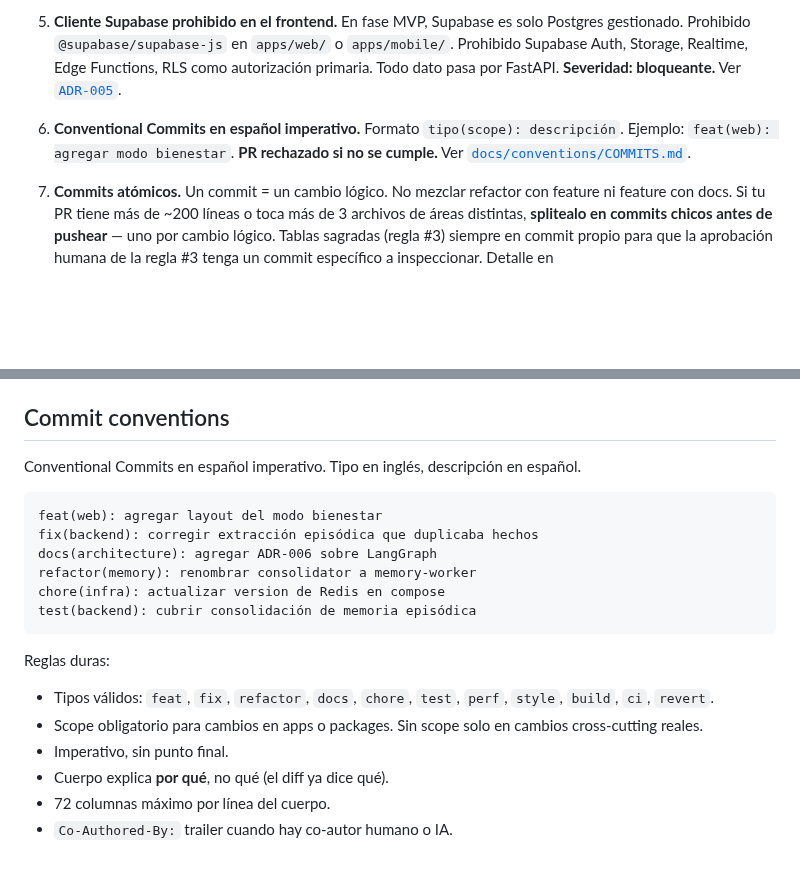
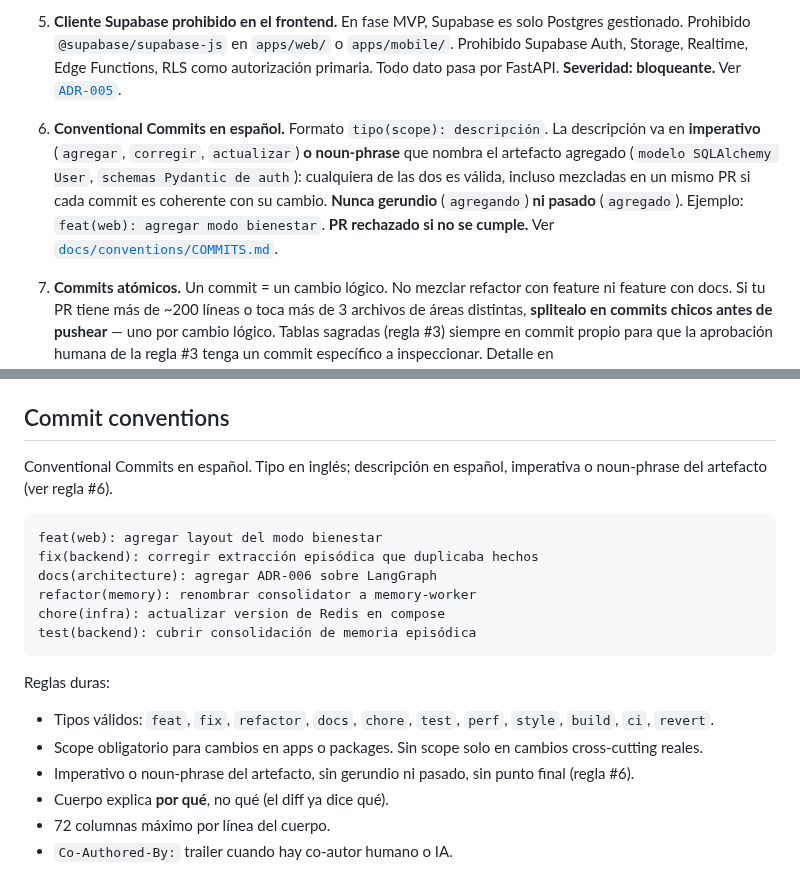
Before and after one commit to BriarDevv/Ynara, a Markdown page: AGENTS.md, 2 parts joined by grey strips. Rendered like a GitHub page; blank space fills up the shorter version.

````diff
--- a/AGENTS.md
+++ b/AGENTS.md
@@ -195,7 +195,7 @@ Para tareas con un solo archivo, va inline. Para tareas con múltiples pasos, ca
 
 5. **Cliente Supabase prohibido en el frontend.** En fase MVP, Supabase es solo Postgres gestionado. Prohibido `@supabase/supabase-js` en `apps/web/` o `apps/mobile/`. Prohibido Supabase Auth, Storage, Realtime, Edge Functions, RLS como autorización primaria. Todo dato pasa por FastAPI. **Severidad: bloqueante.** Ver [`ADR-005`](./docs/architecture/adrs/ADR-005-supabase-mvp-postgres-selfhosted-v2.md).
 
-6. **Conventional Commits en español imperativo.** Formato `tipo(scope): descripción`. Ejemplo: `feat(web): agregar modo bienestar`. **PR rechazado si no se cumple.** Ver [`docs/conventions/COMMITS.md`](./docs/conventions/COMMITS.md).
+6. **Conventional Commits en español.** Formato `tipo(scope): descripción`. La descripción va en **imperativo** (`agregar`, `corregir`, `actualizar`) **o noun-phrase** que nombra el artefacto agregado (`modelo SQLAlchemy User`, `schemas Pydantic de auth`): cualquiera de las dos es válida, incluso mezcladas en un mismo PR si cada commit es coherente con su cambio. **Nunca gerundio** (`agregando`) **ni pasado** (`agregado`). Ejemplo: `feat(web): agregar modo bienestar`. **PR rechazado si no se cumple.** Ver [`docs/conventions/COMMITS.md`](./docs/conventions/COMMITS.md).
 
 7. **Commits atómicos.** Un commit = un cambio lógico. No mezclar refactor con feature ni feature con docs. Si tu PR tiene más de ~200 líneas o toca más de 3 archivos de áreas distintas, **splitealo en commits chicos antes de pushear** — uno por cambio lógico. Tablas sagradas (regla #3) siempre en commit propio para que la aprobación humana de la regla #3 tenga un commit específico a inspeccionar. Detalle en [`docs/conventions/COMMITS.md`](./docs/conventions/COMMITS.md). **Severidad: bloqueante. PR rechazado si llega como commit monolítico.**
 
@@ -248,7 +248,7 @@ Detalle de cada landmine con código de bien/mal: [`docs/conventions/AI-GUIDELIN
 
 ## Commit conventions
 
-Conventional Commits en español imperativo. Tipo en inglés, descripción en español.
+Conventional Commits en español. Tipo en inglés; descripción en español, imperativa o noun-phrase del artefacto (ver regla #6).
 
 ```text
 feat(web): agregar layout del modo bienestar
@@ -263,7 +263,7 @@ Reglas duras:
 
 - Tipos válidos: `feat`, `fix`, `refactor`, `docs`, `chore`, `test`, `perf`, `style`, `build`, `ci`, `revert`.
 - Scope obligatorio para cambios en apps o packages. Sin scope solo en cambios cross-cutting reales.
-- Imperativo, sin punto final.
+- Imperativo o noun-phrase del artefacto, sin gerundio ni pasado, sin punto final (regla #6).
 - Cuerpo explica **por qué**, no qué (el diff ya dice qué).
 - 72 columnas máximo por línea del cuerpo.
 - `Co-Authored-By:` trailer cuando hay co-autor humano o IA.
````
Also changed, not shown: CONTRIBUTING.md (+4 -3 lines).
